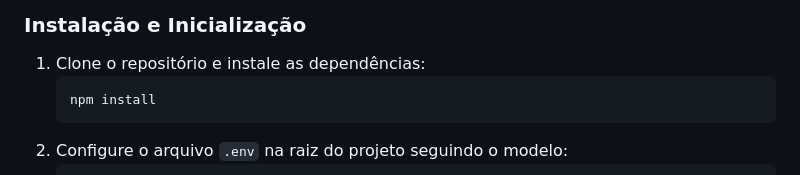
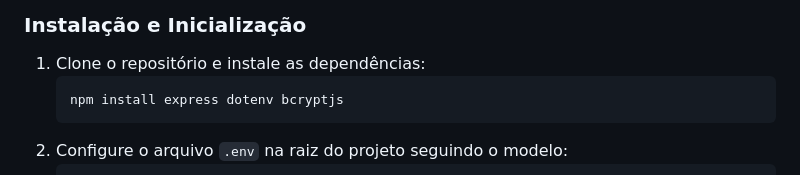
Before and after one commit to TeamStacked/PortalScrum, a Markdown page: README.md, the part around the change. GitHub-like rendering.

Commit message:
Atualizando algum informações para iniciar o projeto

````diff
--- a/README.md
+++ b/README.md
@@ -86,7 +86,7 @@ A organização das pastas segue as definições do servidor e scripts de inicia
 
 1. Clone o repositório e instale as dependências:
    ```bash
-   npm install
+   npm install express dotenv bcryptjs
    ```
 2. Configure o arquivo `.env` na raiz do projeto seguindo o modelo:
    ```env
````
